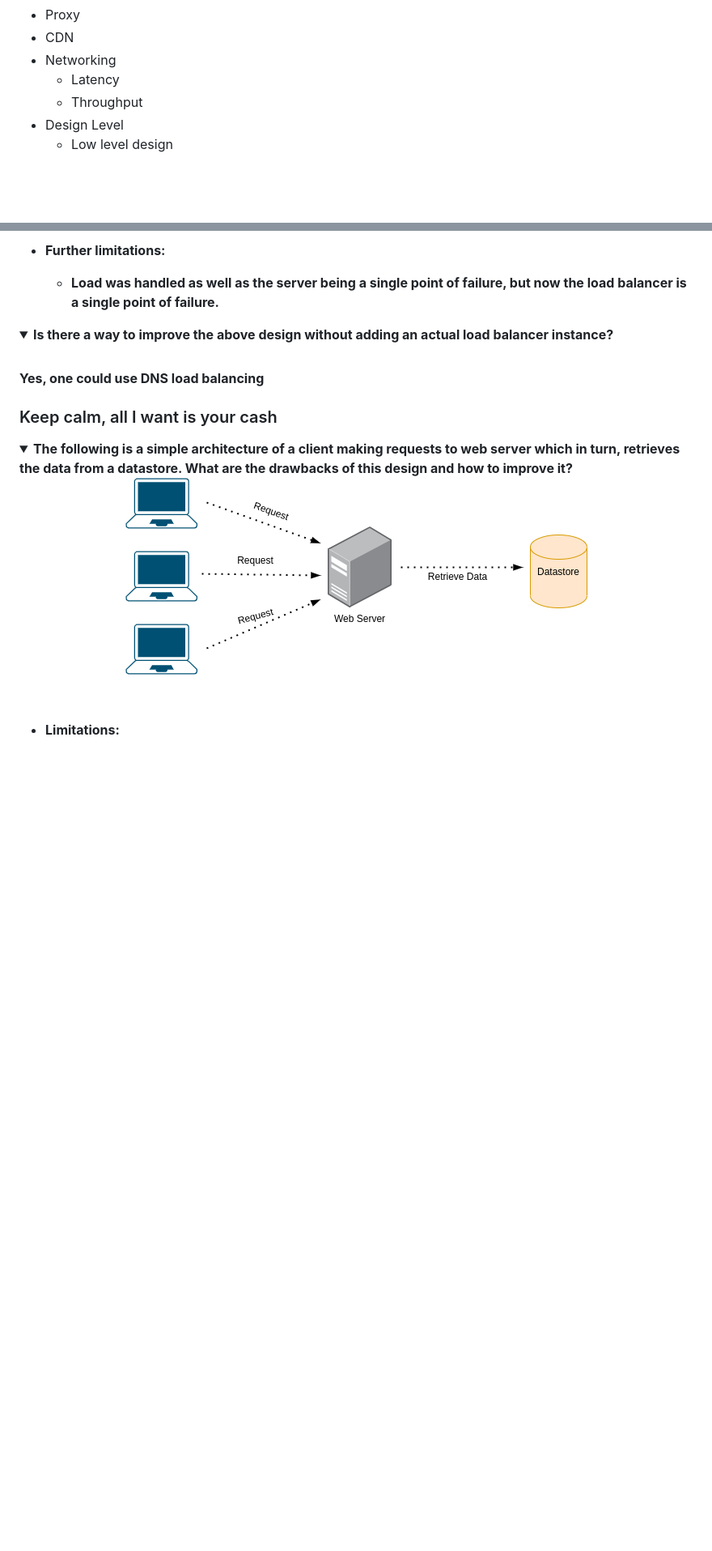
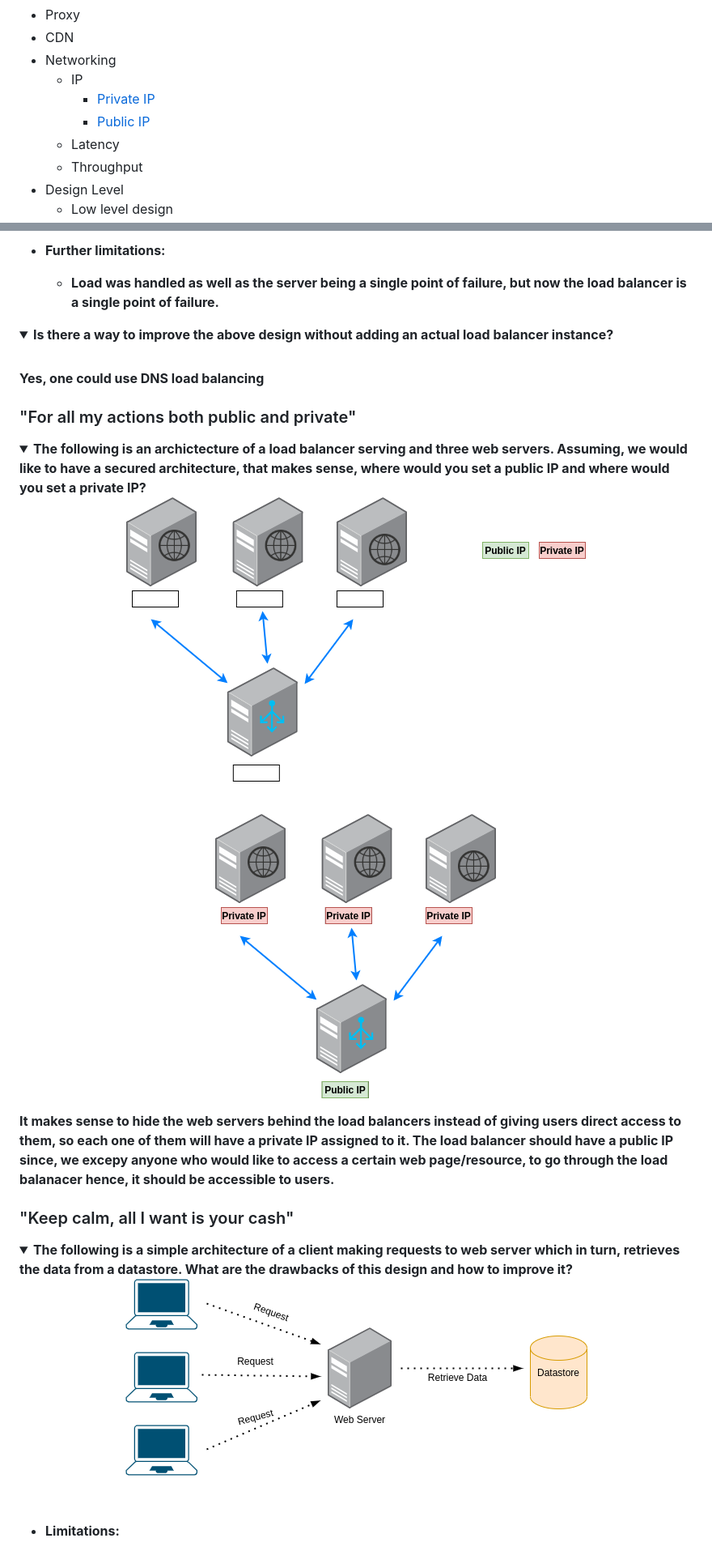
Before and after one commit to dreamcatcher236/system-design-notebook, a Markdown page: README.md, 2 parts joined by grey strips. Shown at 81% size. GitHub-like rendering; pictures changed too: images/design/public_private_drag_and_drop.png (added), images/design/public_private_drag_and_drop_solution.png (added); folded sections open; blank space fills up the shorter version.

```diff
--- a/README.md
+++ b/README.md
@@ -48,6 +48,9 @@
 * Proxy
 * CDN
 * Networking
+  * IP
+    * [Private IP](#private-ip)
+    * [Public IP](#public-ip)
   * Latency
   * Throughput
 * Design Level
@@ -202,7 +230,24 @@ Vertical scaling has limitations. You can't keep adding RAM, storage and CPU end
 Yes, one could use DNS load balancing
 </b></details>
 
-### Keep calm, all I want is your cash
+### "For all my actions both public and private"
+
+<details>
+<summary>The following is an archictecture of a load balancer serving and three web servers. Assuming, we would like to have a secured architecture, that makes sense, where would you set a public IP and where would you set a private IP?
+<p align="center">
+<img src="images/design/public_private_drag_and_drop.png"/>
+</p>
+</summary><br><b>
+
+<p align="center">
+<img src="images/design/public_private_drag_and_drop_solution.png"/>
+</p>
+
+It makes sense to hide the web servers behind the load balancers instead of giving users direct access to them, so each one of them will have a private IP assigned to it.
+The load balancer should have a public IP since, we excepy anyone who would like to access a certain web page/resource, to go through the load balanacer hence, it should be accessible to users.
+</b></details>
+
+### "Keep calm, all I want is your cash"
 
 <details>
 <summary>The following is a simple architecture of a client making requests to web server which in turn, retrieves the data from a datastore. What are the drawbacks of this design and how to improve it?
```
Also changed, not shown: other parts of README.md (+59 -20 lines), images/design/basic_architecture.png (added), images/design/one_request_too_many_1.png (deleted), images/scalability/horizontal_scaling.png, images/scalability/vertical_scaling.png.
